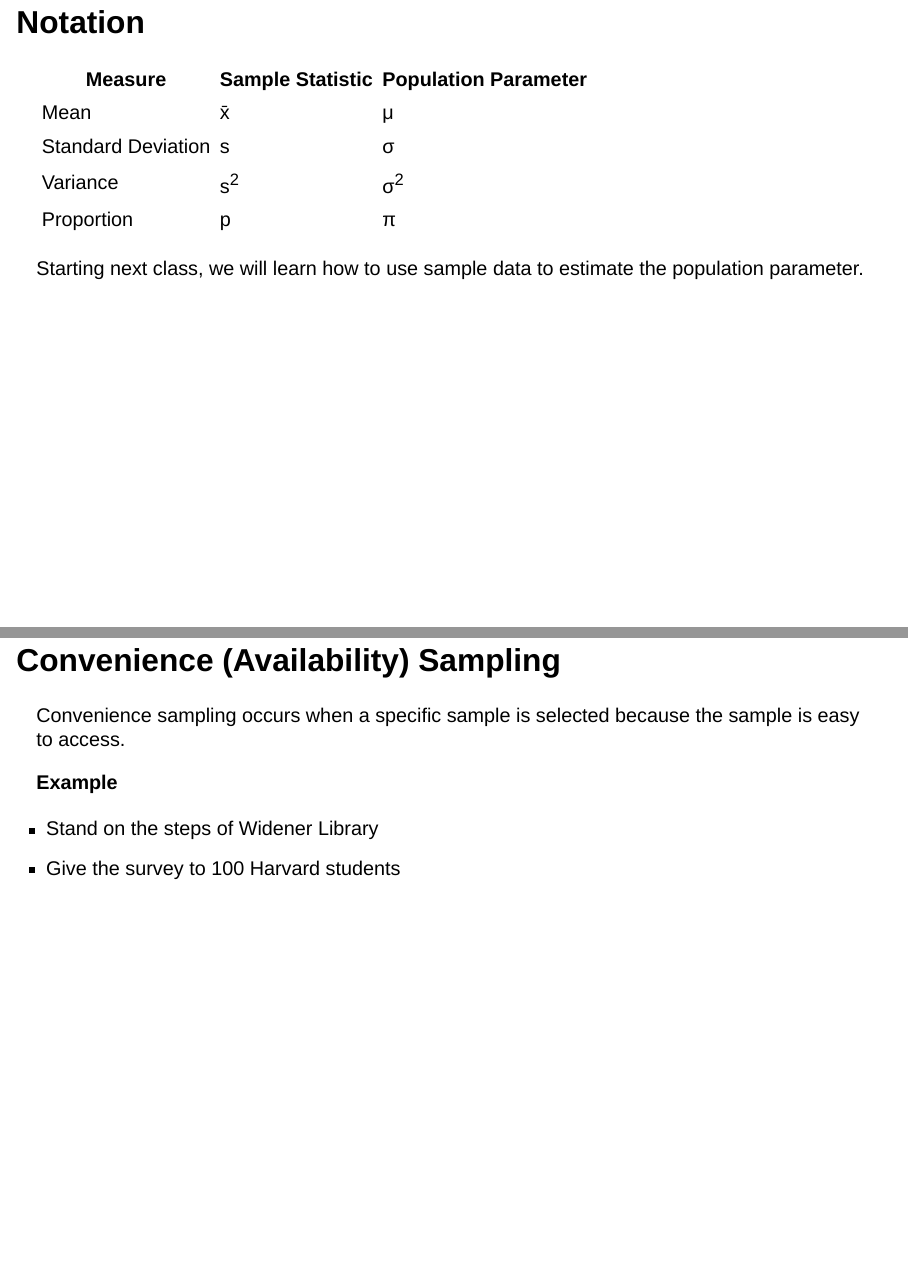
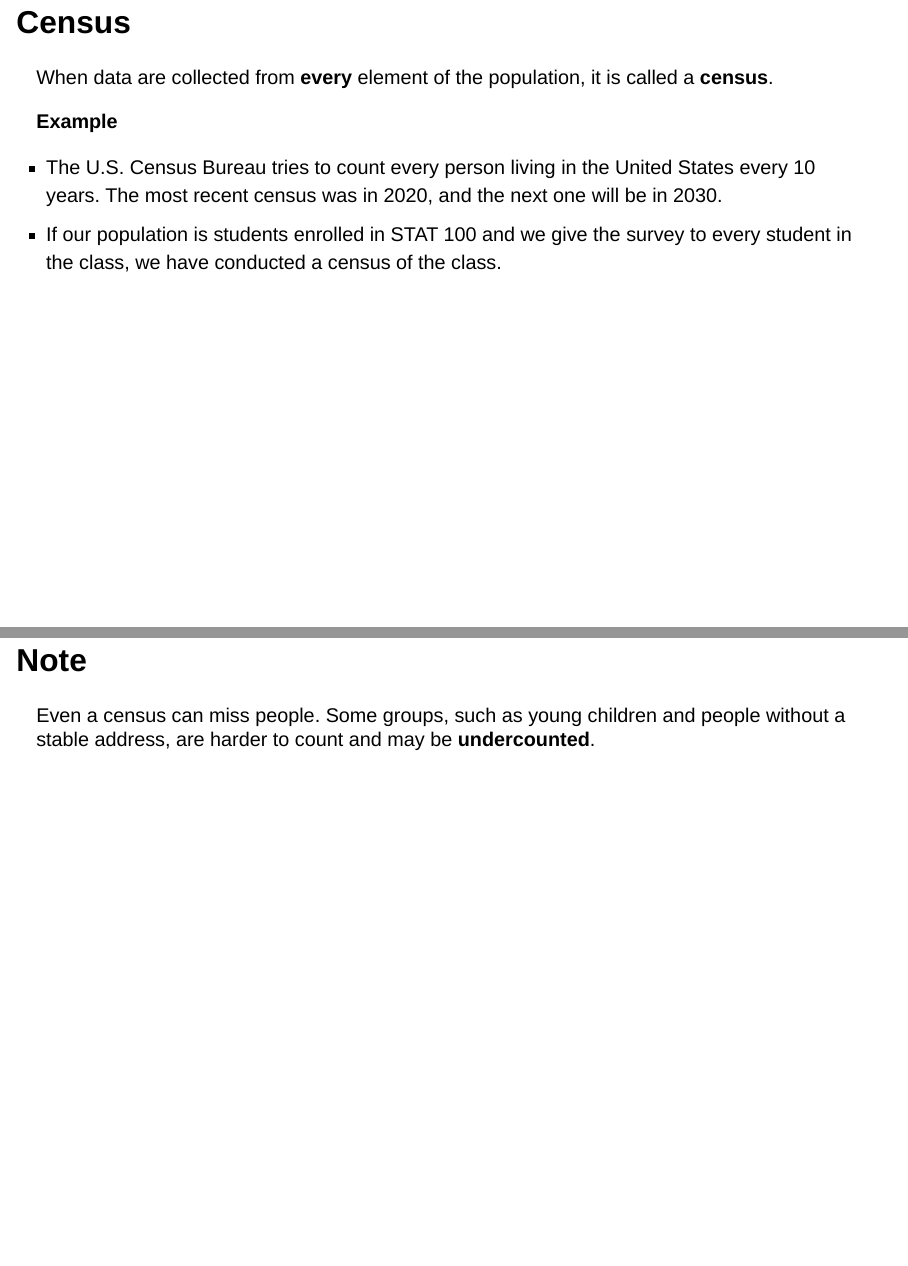
Before and after one commit to stat100-fa26/slides, a Quarto document (07b-sample-study.qmd): pages 11 and 12 of 53 before the commit and pages 11 and 12 of 55 after it, joined at a grey line. Rendered offline with R 4.5, knitr and Pandoc in place of Quarto, with nearby package versions; drawn as Slidy slides in place of the format the file asks for; code that draws random numbers runs with fixed seeds of ours.

Commit message:
add census

```diff
--- a/07b-sample-study.qmd
+++ b/07b-sample-study.qmd
@@ -101,6 +101,25 @@ Since it would be almost impossible to give the survey to ALL Harvard students,
 :::
 
 There are different sampling methods to consider.
+
+## Census
+
+When data are collected from __every__ element of the population, it is called a __census__.
+
+::: {.stat-callout .example}
+**Example**
+
+- The U.S. Census Bureau tries to count every person living in the United States every 10 years. The most recent census was in 2020, and the next one will be in 2030.
+- If our population is students enrolled in STAT 100 and we give the survey to every student in the class, we have conducted a census of the class.
+:::
+
+## Note
+
+::: {.stat-callout .note-tip}
+
+Even a census can miss people. Some groups, such as young children and people without a stable address, are harder to count and may be __undercounted__.
+:::
+
 
 ## Notation
 
```
